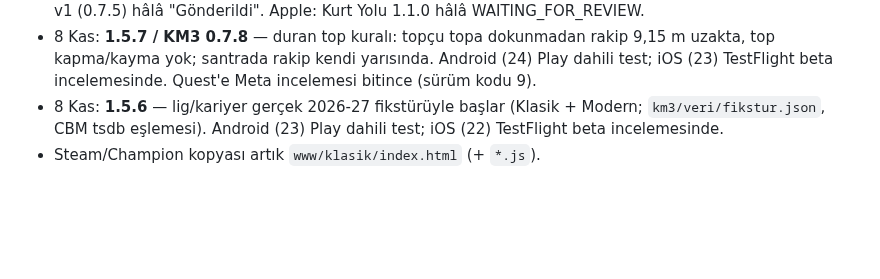
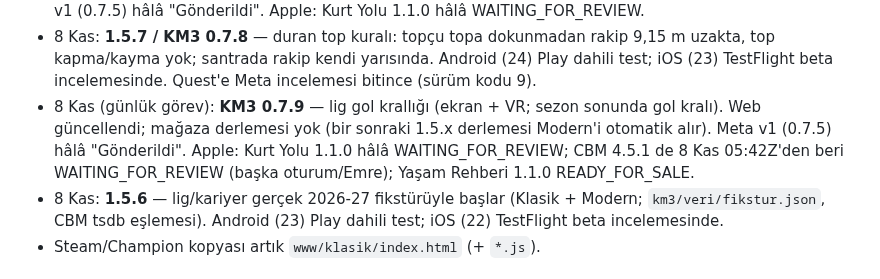
Before and after one commit to emreanduv/kaptan-mecit, a Markdown page: YAYIN-DURUMU.md, the part around the change. Rendered like a GitHub page; blank space fills up the shorter version.

Commit message:
YAYIN-DURUMU: KM3 0.7.9
Co-Authored-By: Claude Opus 5.5 <noreply@anthropic.com>
Claude-Session: https://claude.ai/code/session_016DWJF4FCEPjd4yFMtY8Ch7

```diff
--- a/YAYIN-DURUMU.md
+++ b/YAYIN-DURUMU.md
@@ -14,6 +14,7 @@
 - 7 Kas: **1.5.5** — lig ekranında kulüp seçimi: ‹ › düğmeleri + listeden dokunarak seçim (KM3 0.7.6; Quest'e bir sonraki sürümde). Android (22) Play dahili test; iOS (21) TestFlight beta incelemesinde.
 - 7 Kas (günlük görev): **KM3 0.7.7** — lig ekranında Fikstür görünümü (ekran + VR), web güncellendi. Meta v1 (0.7.5) hâlâ "Gönderildi". Apple: Kurt Yolu 1.1.0 hâlâ WAITING_FOR_REVIEW.
 - 8 Kas: **1.5.7 / KM3 0.7.8** — duran top kuralı: topçu topa dokunmadan rakip 9,15 m uzakta, top kapma/kayma yok; santrada rakip kendi yarısında. Android (24) Play dahili test; iOS (23) TestFlight beta incelemesinde. Quest'e Meta incelemesi bitince (sürüm kodu 9).
+- 8 Kas (günlük görev): **KM3 0.7.9** — lig gol krallığı (ekran + VR; sezon sonunda gol kralı). Web güncellendi; mağaza derlemesi yok (bir sonraki 1.5.x derlemesi Modern'i otomatik alır). Meta v1 (0.7.5) hâlâ "Gönderildi". Apple: Kurt Yolu 1.1.0 hâlâ WAITING_FOR_REVIEW; CBM 4.5.1 de 8 Kas 05:42Z'den beri WAITING_FOR_REVIEW (başka oturum/Emre); Yaşam Rehberi 1.1.0 READY_FOR_SALE.
 - 8 Kas: **1.5.6** — lig/kariyer gerçek 2026-27 fikstürüyle başlar (Klasik + Modern; `km3/veri/fikstur.json`, CBM tsdb eşlemesi). Android (23) Play dahili test; iOS (22) TestFlight beta incelemesinde.
 - Steam/Champion kopyası artık `www/klasik/index.html` (+ `*.js`).
 
```
